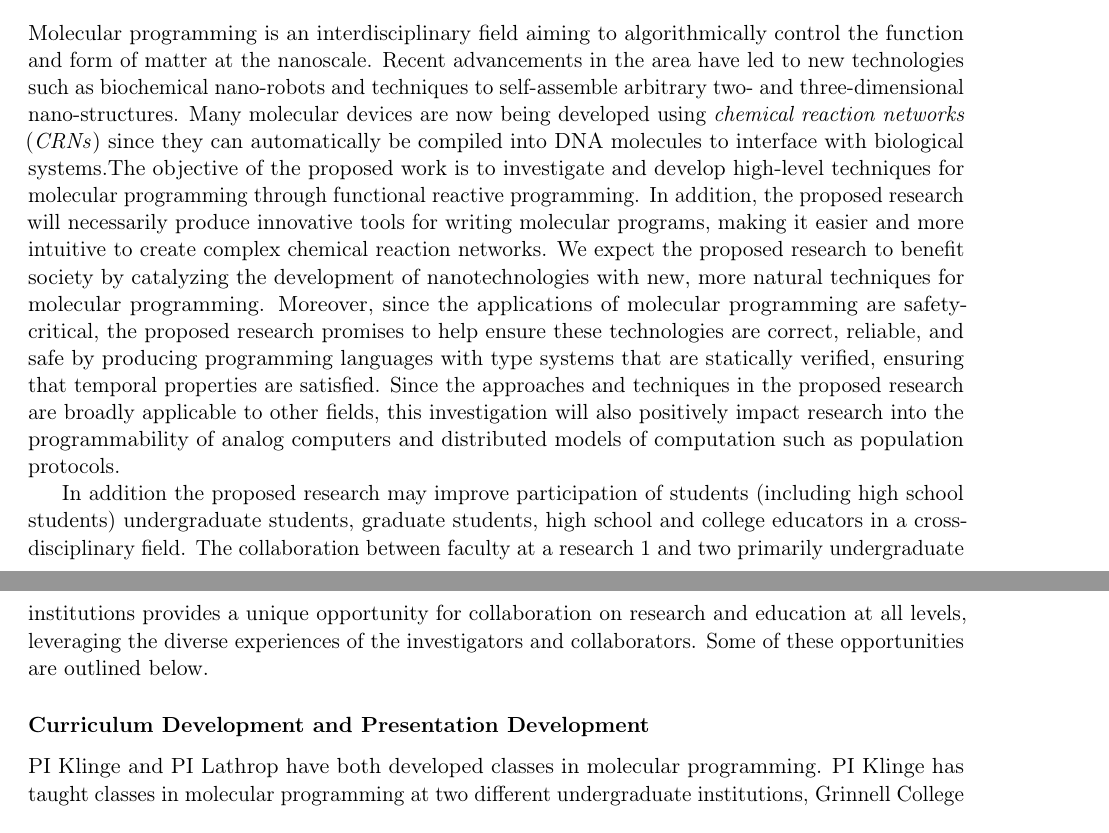
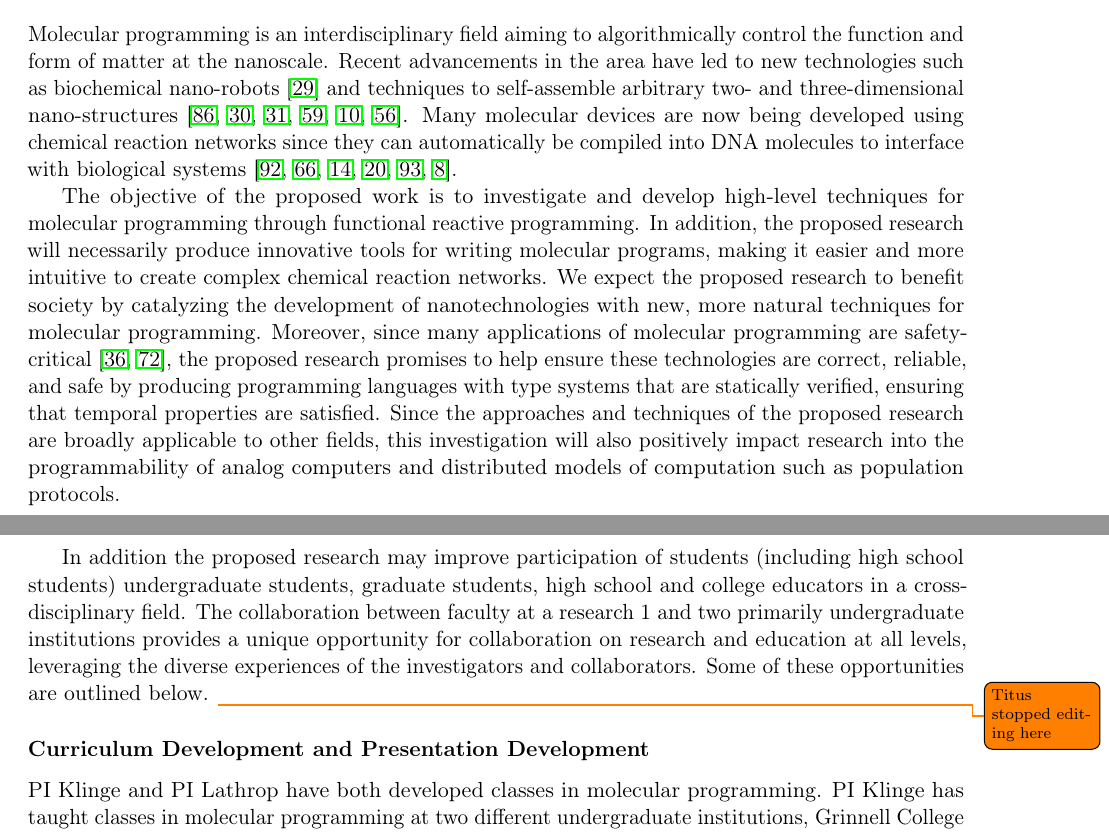
Before and after one commit to gleep314/frmp-nsf, a LaTeX document (project_description/project_description.tex, which reads project_description/broader_impacts.tex): two parts of pages 10 and 11 of 14, joined at a grey line, cut so that both start at the same text. Compiled offline with pdfLaTeX.

Commit message:
Added some citations to broader impacts

```diff
--- a/project_description/broader_impacts.tex
+++ b/project_description/broader_impacts.tex
@@ -41,16 +41,20 @@
 % 5.  Are there adequate resources available to the PI (either at the home organization or through collaborations) to carry out the proposed activities?
 
 Molecular programming is an interdisciplinary field aiming to algorithmically control the function and form of matter at the nanoscale.
-Recent advancements in the area have led to new technologies such as biochemical nano-robots and techniques to self-assemble arbitrary two- and three-dimensional nano-structures.
-Many molecular devices are now being developed using \emph{chemical reaction networks} (\emph{CRNs}) since they can automatically be compiled into DNA molecules to interface with biological systems.The objective of the proposed work is to investigate and develop high-level techniques for molecular programming through functional reactive programming.
+Recent advancements in the area have led to new technologies such as biochemical nano-robots~\cite{jDoBaCh12} and techniques to self-assemble arbitrary two- and three-dimensional nano-structures~\cite{jRoth06,jDDLHGS09,jDMTVCS09,jKOSY12,benson2015dna,Juneaav0655}.
+Many molecular devices are now being developed using chemical reaction networks since they can automatically be compiled into DNA molecules to interface with biological systems~\cite{cSoSeWi09,jLYCP12,jCard13,jCDSPCS13,jSPSWS17,cBSJDTW17}.
+
+The objective of the proposed work is to investigate and develop high-level techniques for molecular programming through functional reactive programming.
 In addition, the proposed research will necessarily produce innovative tools for writing molecular programs, making it easier and more intuitive to create complex chemical reaction networks.
 We expect the proposed research to benefit society by catalyzing the development of nanotechnologies with new, more natural techniques for molecular programming.
-Moreover, since the applications of molecular programming are safety-critical, the proposed research promises to help ensure these technologies are correct, reliable, and safe by producing programming languages with type systems that are statically verified, ensuring that temporal properties are satisfied.
-Since the approaches and techniques in the proposed research are broadly applicable to other fields, this investigation will also positively impact research into the programmability of analog computers and distributed models of computation such as population protocols.
+Moreover, since many applications of molecular programming are safety-critical~\cite{jEKLLLM17,cLutz18}, the proposed research promises to help ensure these technologies are correct, reliable, and safe by producing programming languages with type systems that are statically verified, ensuring that temporal properties are satisfied.
+Since the approaches and techniques of the proposed research are broadly applicable to other fields, this investigation will also positively impact research into the programmability of analog computers and distributed models of computation such as population protocols.
 
 In addition the proposed research may improve participation of students (including high school students) undergraduate students, graduate students, high school and college educators in a cross-disciplinary field.
 The collaboration between faculty at a research 1 and two primarily undergraduate institutions provides a unique opportunity for collaboration on research and education at all levels, leveraging the diverse experiences of the investigators and collaborators.
 Some of these opportunities are outlined below.
+\todo{Titus stopped editing here}
+
 \subsubsection*{Curriculum Development and Presentation Development}
 PI Klinge and PI Lathrop have both developed classes in molecular programming. PI Klinge has taught classes in molecular programming at two different undergraduate institutions, Grinnell College and Carleton College.
 PI Lathrop has developed and taught a undergraduate and graduate course in molecular programming at Iowa State university.
```
